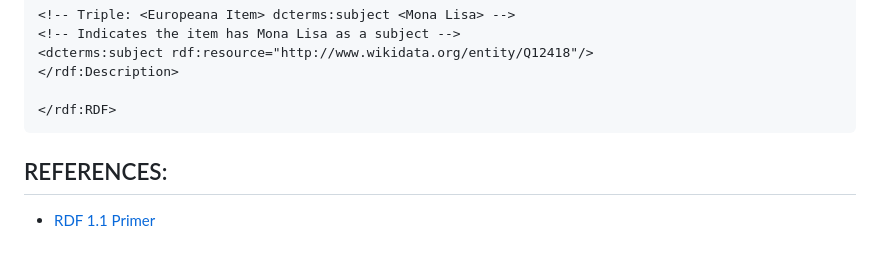
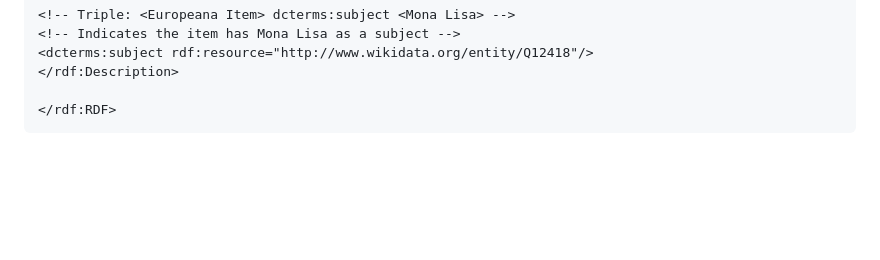
Before and after one commit to GeneCodeSavvy/portfolio, a Markdown page: src/blog/rdf.md, the part around the change. Rendered like a GitHub page; blank space fills up the shorter version.

Commit message:
remove references from the blog

````diff
--- a/src/blog/rdf.md
+++ b/src/blog/rdf.md
@@ -95,8 +95,3 @@ xmlns:schema="http://schema.org/">
 
 </rdf:RDF>
 ```
-
-
-## REFERENCES:
-
-- [RDF 1.1 Primer](https://www.w3.org/TR/rdf-primer/)
````
